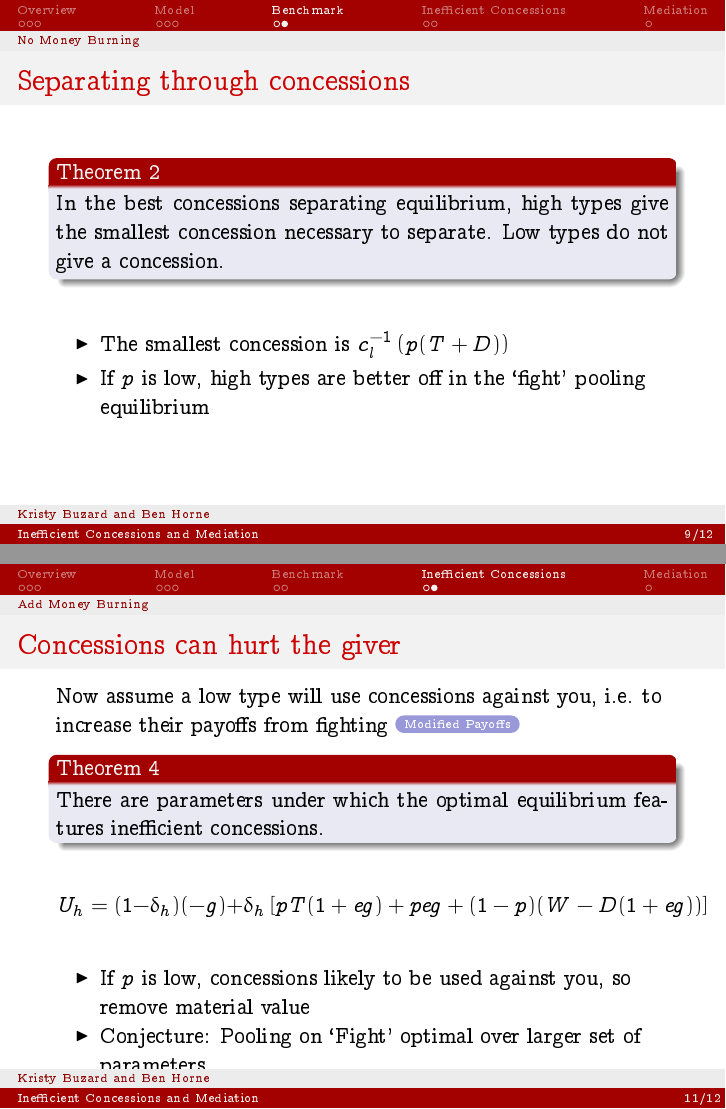
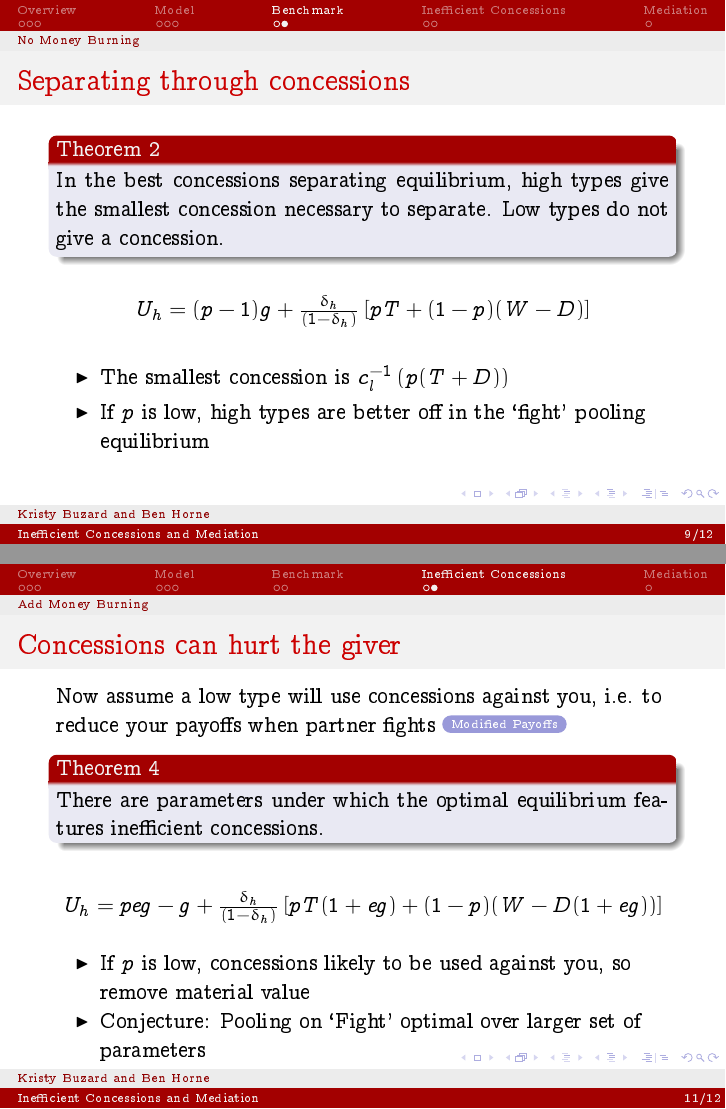
Before and after one commit to kbuzard/InefficientConcessions, LaTeX slides (presentation.tex): pages 9 and 11 of 13 before the commit and pages 55 and 66 of 74 after it, joined at a grey line. The pictures show the PDF file presentation.pdf that the author committed with the source.

Commit message:
finish presentation for Midwest Theory

```diff
--- a/presentation.tex
+++ b/presentation.tex
@@ -218,8 +216,13 @@ Some equilibria of interest
   In the best concessions separating equilibrium, high types give the smallest concession necessary to separate. Low types do not give a concession.
 \end{beamerboxesrounded}
 
-	\pause
-	\vskip.2in
+\pause
+\[
+  U_h=(p-1)g + \textstyle \frac{\de_h}{(1-\de_h)} \left[pT+(1-p)(W-D)\right]
+\]
+\pause
+\vskip-.1in
+
 	\begin{itemize}[<+->]
 		\item The smallest concession is $c_l^{-1}\left(p(T+D)\right)$
 		\item If $p$ is low, high types are better off in the `fight' pooling equilibrium
@@ -247,17 +250,18 @@ Allow giver of concession to also choose $0 \leq e \leq 1$, where benefit of con
 \begin{frame}[label=hurt]
 \frametitle{Concessions can hurt the giver}
 \pause
-Now assume a low type will use concessions against you, i.e. to increase their payoffs from fighting \hyperlink{Supplemental}{\beamerbutton{Modified Payoffs}}
+Now assume a low type will use concessions against you, i.e. to reduce your payoffs when partner fights \hyperlink{Supplemental}{\beamerbutton{Modified Payoffs}}
 \vskip.1in
 \pause
 \begin{beamerboxesrounded}[upper=palette tertiary, shadow=true]{Theorem 4}
   There are parameters under which the optimal equilibrium features inefficient concessions.
 \end{beamerboxesrounded}
+\pause
 \[
-  U_h=(1-\de_h)(-g) + \de_h \left[pT(1+eg)+peg+(1-p)(W-D(1+eg))\right]
+  U_h=peg-g + \textstyle \frac{\de_h}{(1-\de_h)} \left[pT(1+eg)+(1-p)(W-D(1+eg))\right]
 \]
 \pause
-
+\vskip-.1in
 \begin{itemize}[<+->]
 	\item If $p$ is low, concessions likely to be used against you, so remove material value
 	\item Conjecture: Pooling on `Fight' optimal over larger set of parameters
```
Also changed, not shown: presentation.pdf, presentation.tex (10 more changed lines).
